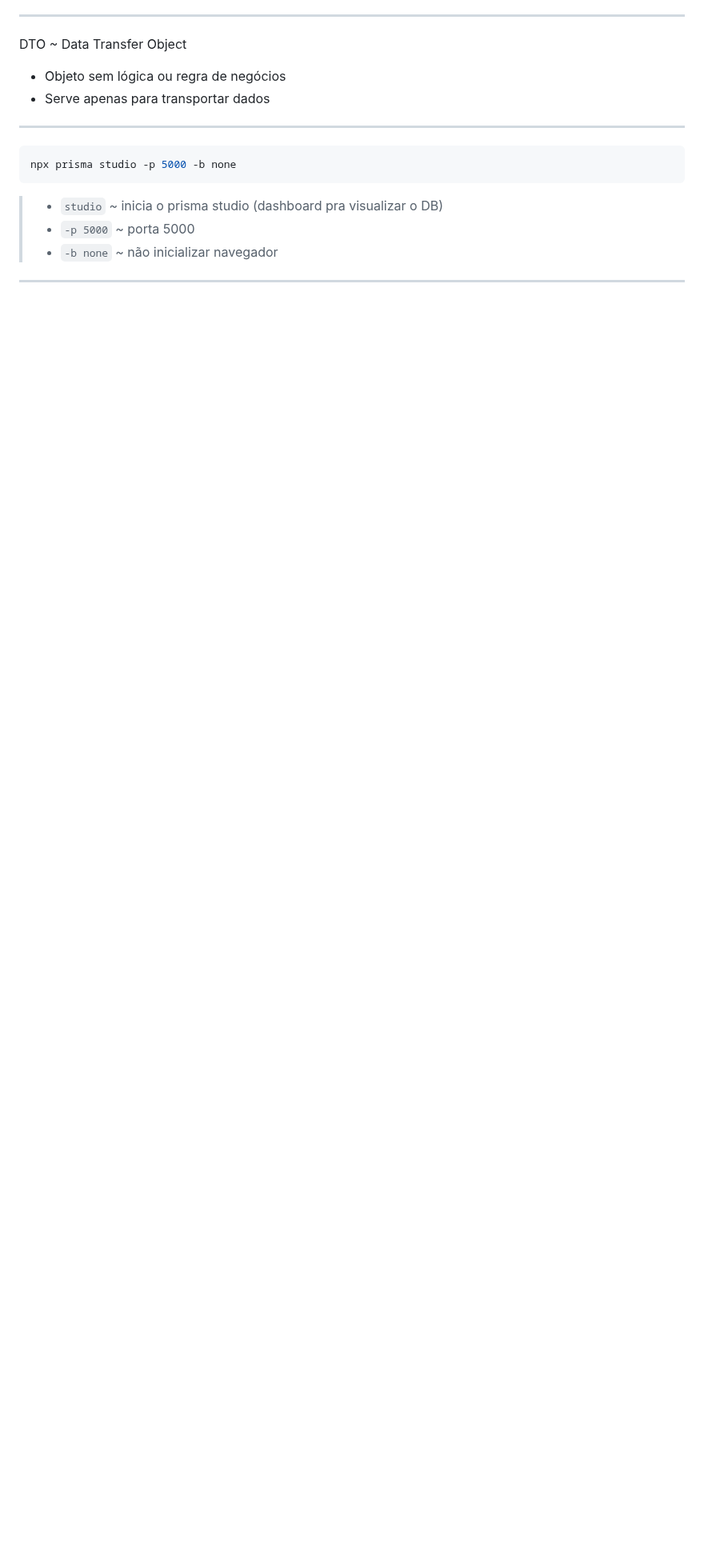
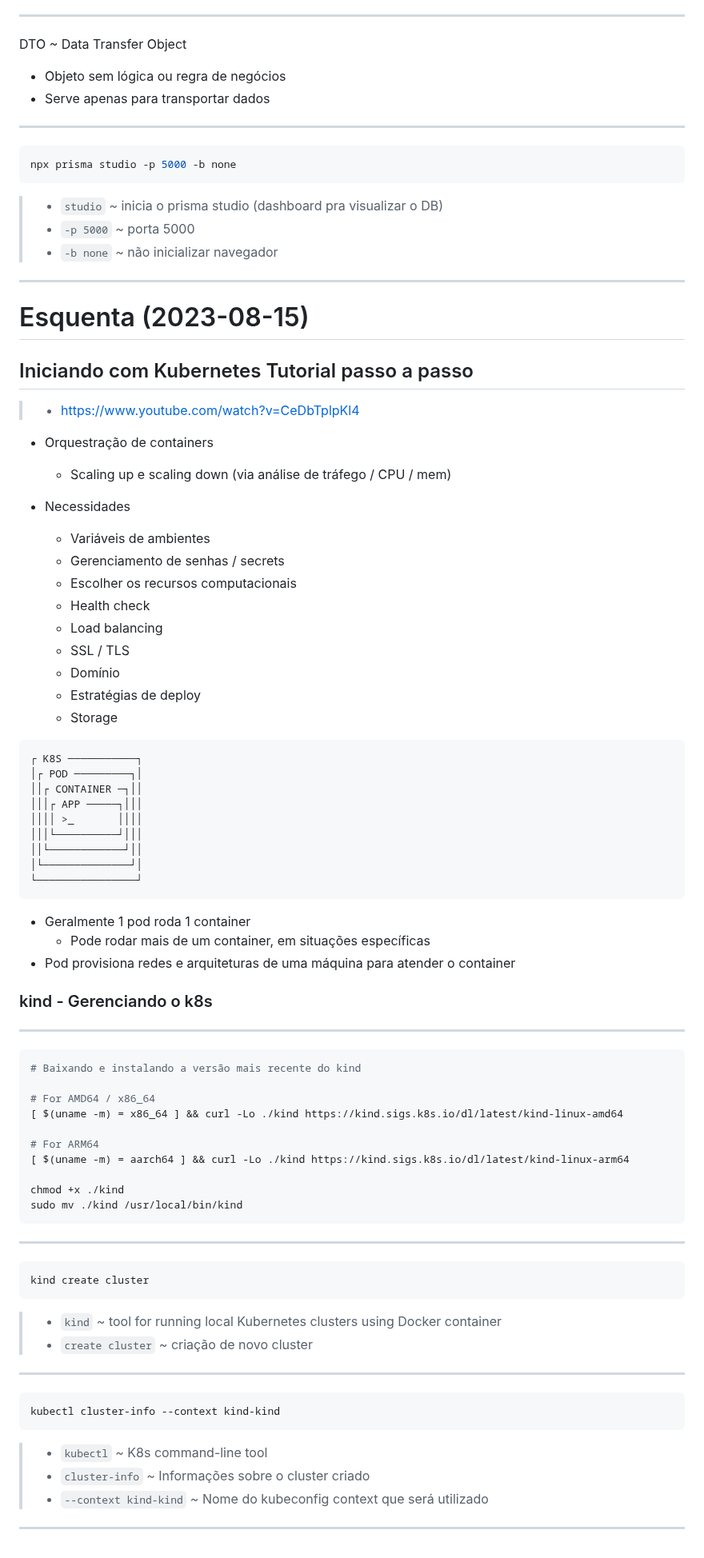
Before and after one commit to neryuuk/esquenta-fullcycle, a Markdown page: README.md, the part around the change. Shown at 80% size. GitHub-like rendering; blank space fills up the shorter version.

Commit message:
k8s config

````diff
--- a/README.md
+++ b/README.md
@@ -289,3 +289,78 @@ npx prisma studio -p 5000 -b none
 > - `-b none` ~ não inicializar navegador
 
 ---
+
+# Esquenta (2023-08-15)
+
+## Iniciando com Kubernetes Tutorial passo a passo
+
+> - https://www.youtube.com/watch?v=CeDbTplpKl4
+
+- Orquestração de containers
+
+  - Scaling up e scaling down (via análise de tráfego / CPU / mem)
+
+- Necessidades
+  - Variáveis de ambientes
+  - Gerenciamento de senhas / secrets
+  - Escolher os recursos computacionais
+  - Health check
+  - Load balancing
+  - SSL / TLS
+  - Domínio
+  - Estratégias de deploy
+  - Storage
+
+```ascii
+┌ K8S ───────────┐
+│┌ POD ─────────┐│
+││┌ CONTAINER ─┐││
+│││┌ APP ─────┐│││
+││││ >_       ││││
+│││└──────────┘│││
+││└────────────┘││
+│└──────────────┘│
+└────────────────┘
+```
+
+- Geralmente 1 pod roda 1 container
+  - Pode rodar mais de um container, em situações específicas
+- Pod provisiona redes e arquiteturas de uma máquina para atender o container
+
+### kind - Gerenciando o k8s
+
+---
+
+```bash
+# Baixando e instalando a versão mais recente do kind
+
+# For AMD64 / x86_64
+[ $(uname -m) = x86_64 ] && curl -Lo ./kind https://kind.sigs.k8s.io/dl/latest/kind-linux-amd64
+
+# For ARM64
+[ $(uname -m) = aarch64 ] && curl -Lo ./kind https://kind.sigs.k8s.io/dl/latest/kind-linux-arm64
+
+chmod +x ./kind
+sudo mv ./kind /usr/local/bin/kind
+```
+
+---
+
+```bash
+kind create cluster
+```
+
+> - `kind` ~ tool for running local Kubernetes clusters using Docker container
+> - `create cluster` ~ criação de novo cluster
+
+---
+
+```bash
+kubectl cluster-info --context kind-kind
+```
+
+> - `kubectl` ~ K8s command-line tool
+> - `cluster-info` ~ Informações sobre o cluster criado
+> - `--context kind-kind` ~ Nome do kubeconfig context que será utilizado
+
+---
````
